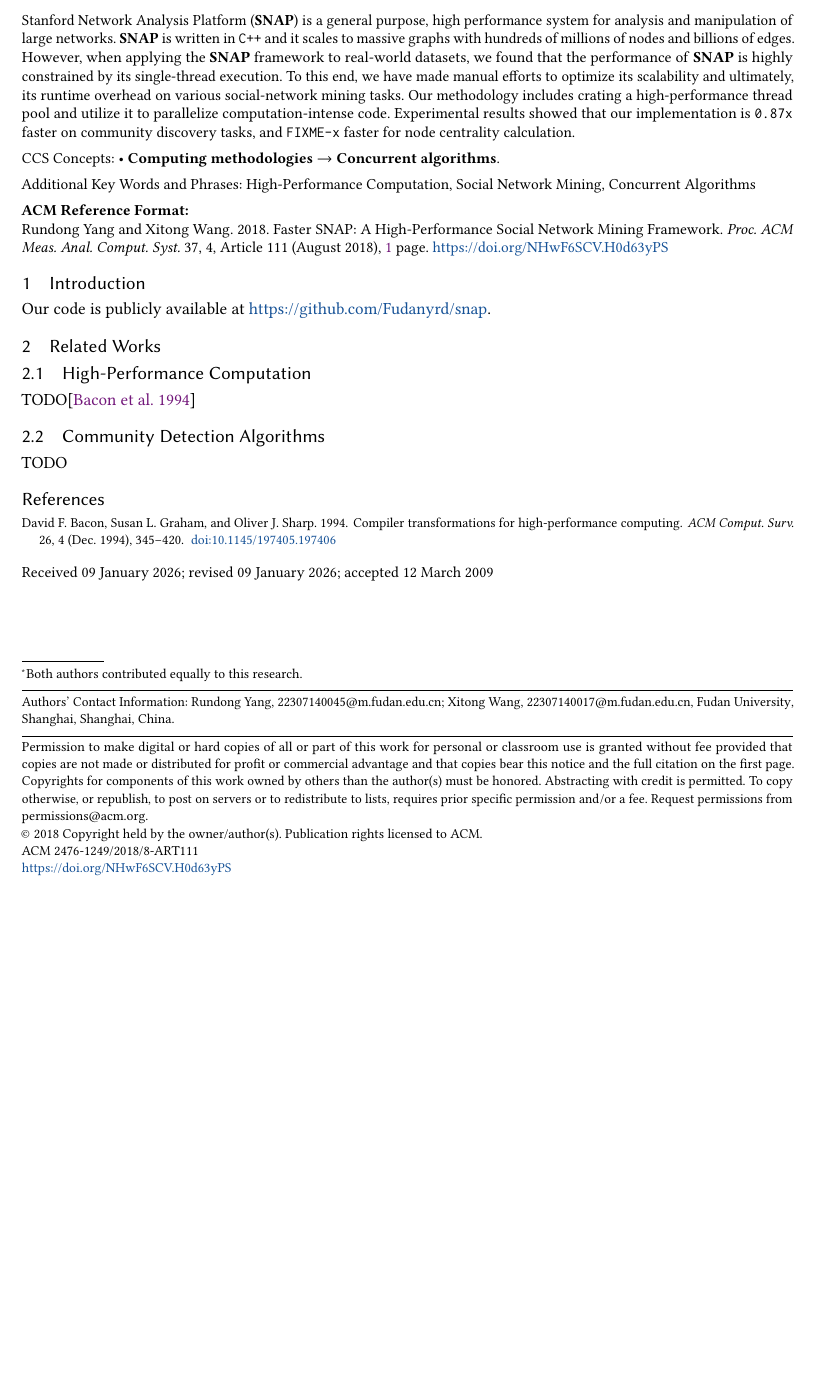
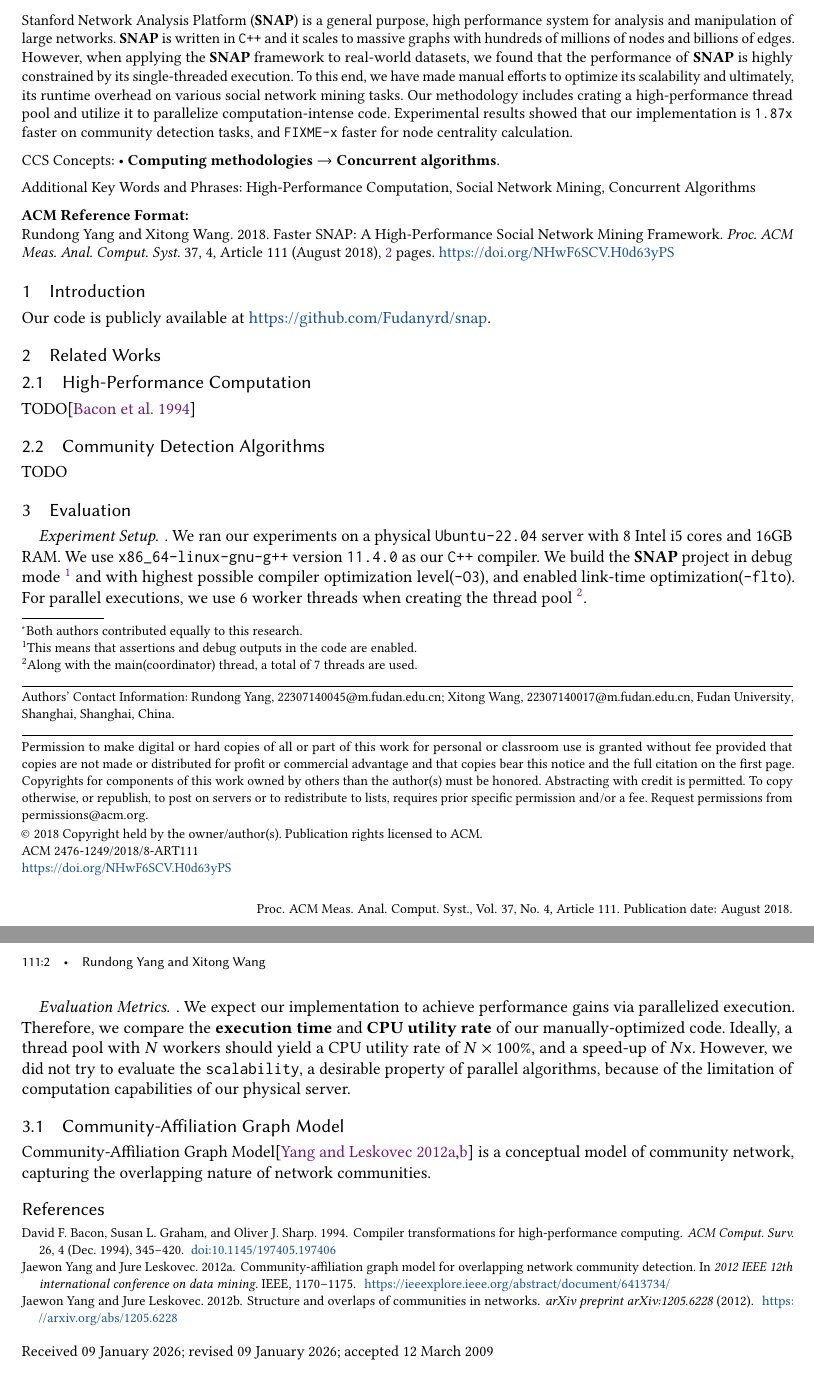
Before and after one commit to Fudanyrd/snap, a LaTeX paper (report/main.tex, which reads report/abstract.tex, report/evaluation.tex, report/reference.bib): part of the page before the commit and two parts of pages 1 and 2 of 2 after it, the two joined at a grey line, cut so that both start at the same text, the shorter picture padded with empty space. Compiled offline with pdfLaTeX.

Commit message:
[IMPL] experimental setup

```diff
--- a/report/abstract.tex
+++ b/report/abstract.tex
@@ -8,6 +8,6 @@
   manual efforts to optimize its scalability and ultimately, its runtime overhead
-  on various social-network mining tasks. Our methodology includes crating a high-performance
+  on various social network mining tasks. Our methodology includes crating a high-performance
   thread pool and utilize it to parallelize computation-intense code. Experimental
-  results showed that our implementation is \texttt{0.87x} faster on community discovery tasks,
+  results showed that our implementation is \texttt{1.87x} faster on community detection tasks,
   and \texttt{FIXME-x} faster for node centrality calculation.
 \end{abstract}
--- /dev/null
+++ b/report/evaluation.tex
@@ -0,0 +1,31 @@
+%%%%%%%%%%%%%%%%%%%%%%%%%%%%%%%%%%%%%%%%%%%%%%%%%%%%%%%%%%%%%%%%%%%%%%%%%%%%%%%%
+\section{Evaluation}\label{sec:evaluation}
+
+\paragraph{Experiment Setup}. We ran our experiments on a physical
+\texttt{Ubuntu-22.04} server with 8 Intel i5 cores and 16GB RAM. We use
+\texttt{x86\_64-linux-gnu-g++} version \texttt{11.4.0} as our \texttt{C++} compiler.
+We build the \textbf{SNAP} project in debug mode
+\footnote{This means that assertions and debug outputs in the code are enabled.}
+and with highest possible compiler optimization  level(\texttt{-O3}), and
+enabled link-time optimization(\texttt{-flto}).
+For parallel executions, we use $6$ worker threads when creating the thread
+pool
+\footnote{Along with the main(coordinator) thread, a total of 7 threads
+are used.}.
+
+\paragraph{Evaluation Metrics}. We expect our implementation to achieve
+performance gains via parallelized execution. Therefore, we compare the
+\textbf{execution time} and \textbf{CPU utility rate} of our
+manually-optimized code. Ideally, a thread pool with $N$ workers should yield
+a CPU utility rate of $N\times 100\%$, and a speed-up of $N$\texttt{x}. However,
+we did not try to evaluate the \texttt{scalability}, a desirable property of
+parallel algorithms, because of the limitation of computation capabilities of
+ our physical server.
+
+\subsection{Community-Affiliation Graph Model}
+
+\par Community-Affiliation Graph Model\citep{yang2012structure,yang2012community}
+is a conceptual model of community network, capturing the overlapping nature of
+network communities.
+
+%%%%%%%%%%%%%%%%%%%%%%%%%%%%%%%%%%%%%%%%%%%%%%%%%%%%%%%%%%%%%%%%%%%%%%%%%%%%%%%%
--- a/report/reference.bib
+++ b/report/reference.bib
@@ -17,3 +17,19 @@
 numpages = {76},
 keywords = {compilation, dependence analysis, locality, multiprocessors, optimization, parallelism, superscalar processors, vectorization}
 }
+@article{yang2012structure,
+  title={Structure and overlaps of communities in networks},
+  author={Yang, Jaewon and Leskovec, Jure},
+  journal={arXiv preprint arXiv:1205.6228},
+  url={https://arxiv.org/abs/1205.6228},
+  year={2012}
+}
+@inproceedings{yang2012community,
+  title={Community-affiliation graph model for overlapping network community detection},
+  author={Yang, Jaewon and Leskovec, Jure},
+  booktitle={2012 IEEE 12th international conference on data mining},
+  pages={1170--1175},
+  year={2012},
+  url={https://ieeexplore.ieee.org/abstract/document/6413734/},
+  organization={IEEE}
+}
```
Also changed, not shown: report/main.tex (+1 -0 lines), report/abstract.tex (2 more changed lines).
